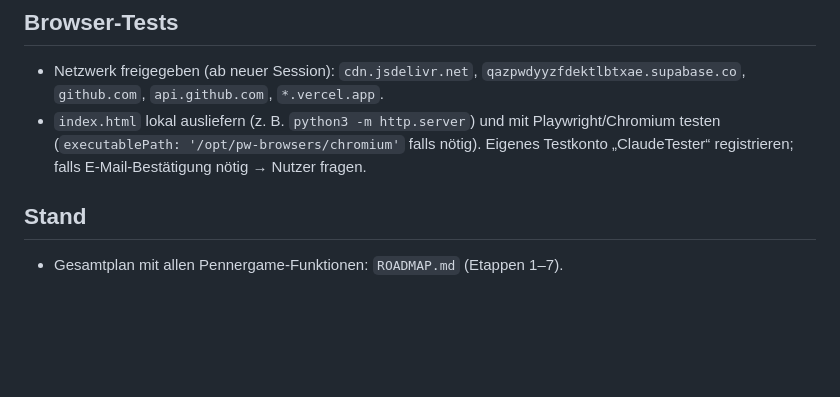
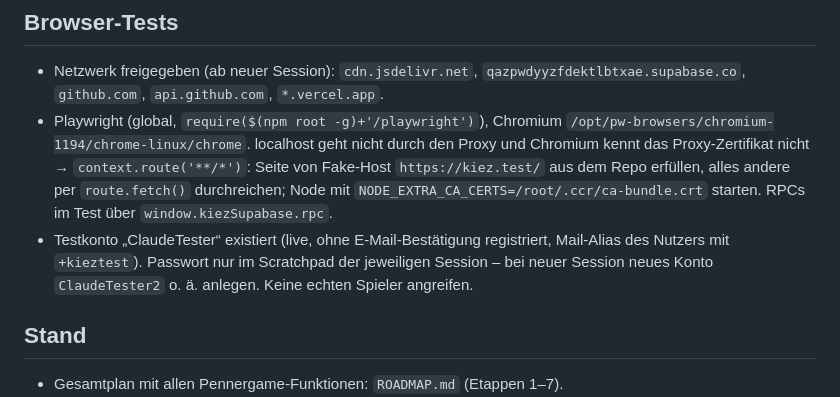
Before and after one commit to JeyJunior12/browsergame-prototyp, a Markdown page: CLAUDE.md, the part around the change. Rendered like a GitHub page; blank space fills up the shorter version.

Commit message:
CLAUDE.md: Browser-Test-Aufbau und Testkonto dokumentiert
Co-Authored-By: Claude Opus 5.5 <noreply@anthropic.com>
Claude-Session: https://claude.ai/code/session_013EN6wuGoetnXMqW7g2MYpC

```diff
--- a/CLAUDE.md
+++ b/CLAUDE.md
@@ -25,7 +25,8 @@ Deutsches Browsergame im Stil von Pennergame (Pfand sammeln, Schnorren, Training
 
 ## Browser-Tests
 - Netzwerk freigegeben (ab neuer Session): `cdn.jsdelivr.net`, `qazpwdyyzfdektlbtxae.supabase.co`, `github.com`, `api.github.com`, `*.vercel.app`.
-- `index.html` lokal ausliefern (z. B. `python3 -m http.server`) und mit Playwright/Chromium testen (`executablePath: '/opt/pw-browsers/chromium'` falls nötig). Eigenes Testkonto „ClaudeTester“ registrieren; falls E-Mail-Bestätigung nötig → Nutzer fragen.
+- Playwright (global, `require($(npm root -g)+'/playwright')`), Chromium `/opt/pw-browsers/chromium-1194/chrome-linux/chrome`. localhost geht nicht durch den Proxy und Chromium kennt das Proxy-Zertifikat nicht → `context.route('**/*')`: Seite von Fake-Host `https://kiez.test/` aus dem Repo erfüllen, alles andere per `route.fetch()` durchreichen; Node mit `NODE_EXTRA_CA_CERTS=/root/.ccr/ca-bundle.crt` starten. RPCs im Test über `window.kiezSupabase.rpc`.
+- Testkonto „ClaudeTester“ existiert (live, ohne E-Mail-Bestätigung registriert, Mail-Alias des Nutzers mit `+kieztest`). Passwort nur im Scratchpad der jeweiligen Session – bei neuer Session neues Konto `ClaudeTester2` o. ä. anlegen. Keine echten Spieler angreifen.
 
 ## Stand
 - Gesamtplan mit allen Pennergame-Funktionen: `ROADMAP.md` (Etappen 1–7).
```
